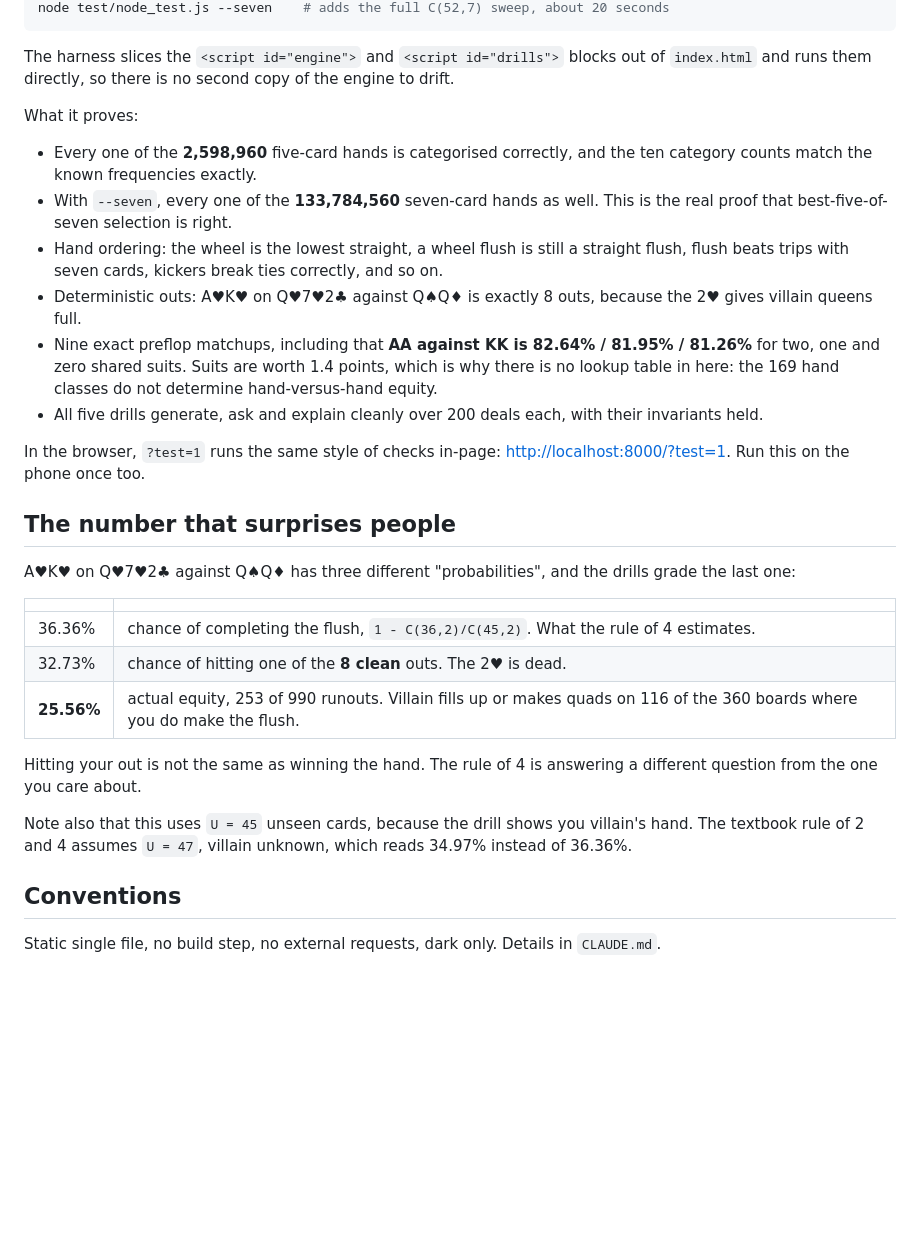
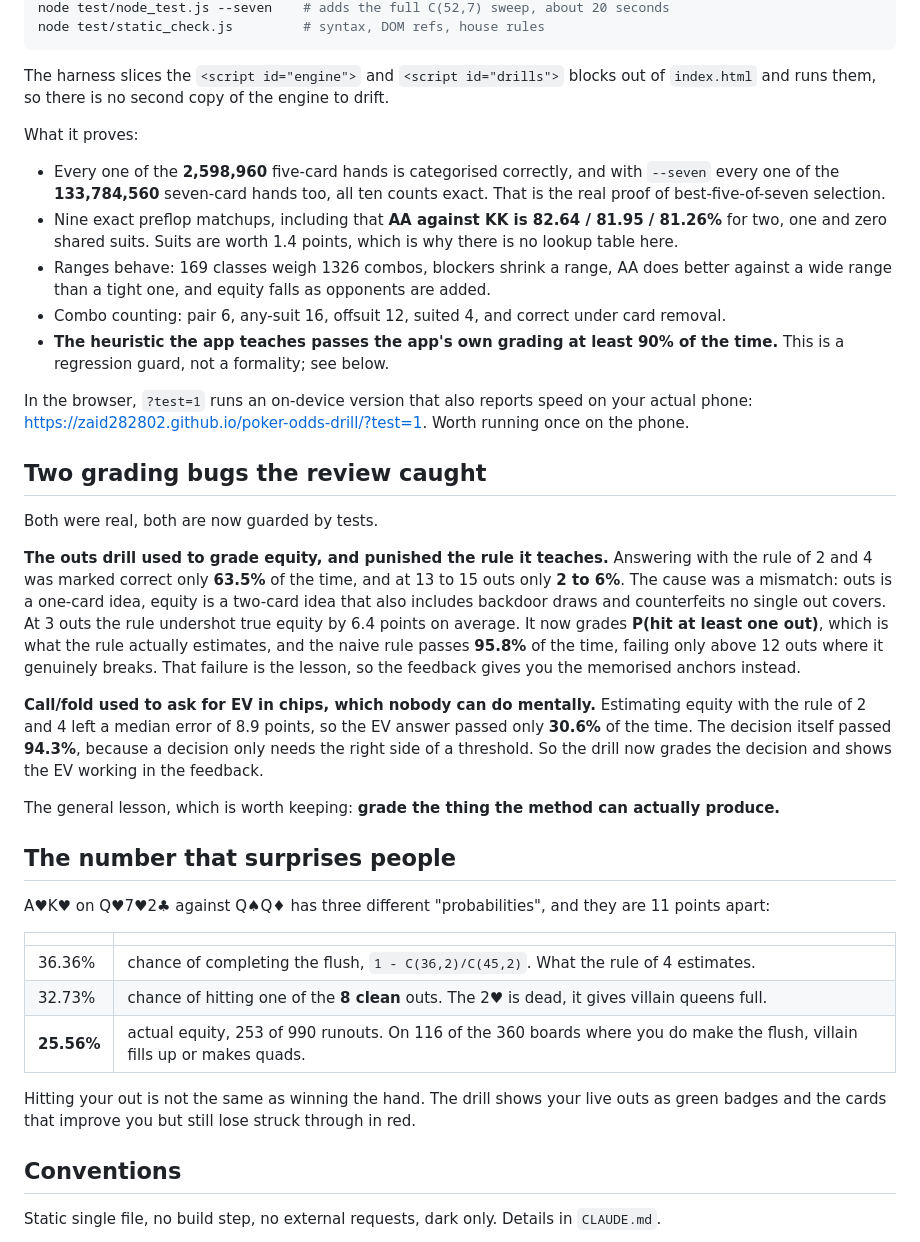
Before and after one commit to zaid282802/poker-odds-drill, a Markdown page: README.md, the part around one of its changes. Drawn GitHub-style; blank space fills up the shorter version.

````diff
--- a/README.md
+++ b/README.md
@@ -88,43 +75,57 @@ node test/node_test.js            # about 2 seconds
 node test/node_test.js --seven    # adds the full C(52,7) sweep, about 20 seconds
+node test/static_check.js         # syntax, DOM refs, house rules
 ```
 
 The harness slices the `<script id="engine">` and `<script id="drills">` blocks out of `index.html`
-and runs them directly, so there is no second copy of the engine to drift.
+and runs them, so there is no second copy of the engine to drift.
 
 What it proves:
 
-- Every one of the **2,598,960** five-card hands is categorised correctly, and the ten category
-  counts match the known frequencies exactly.
-- With `--seven`, every one of the **133,784,560** seven-card hands as well. This is the real proof
-  that best-five-of-seven selection is right.
-- Hand ordering: the wheel is the lowest straight, a wheel flush is still a straight flush, flush
-  beats trips with seven cards, kickers break ties correctly, and so on.
-- Deterministic outs: A&hearts;K&hearts; on Q&hearts;7&hearts;2&clubs; against Q&spades;Q&diams; is
-  exactly 8 outs, because the 2&hearts; gives villain queens full.
-- Nine exact preflop matchups, including that **AA against KK is 82.64% / 81.95% / 81.26%** for two,
-  one and zero shared suits. Suits are worth 1.4 points, which is why there is no lookup table in
-  here: the 169 hand classes do not determine hand-versus-hand equity.
-- All five drills generate, ask and explain cleanly over 200 deals each, with their invariants held.
+- Every one of the **2,598,960** five-card hands is categorised correctly, and with `--seven` every
+  one of the **133,784,560** seven-card hands too, all ten counts exact. That is the real proof of
+  best-five-of-seven selection.
+- Nine exact preflop matchups, including that **AA against KK is 82.64 / 81.95 / 81.26%** for two,
+  one and zero shared suits. Suits are worth 1.4 points, which is why there is no lookup table here.
+- Ranges behave: 169 classes weigh 1326 combos, blockers shrink a range, AA does better against a
+  wide range than a tight one, and equity falls as opponents are added.
+- Combo counting: pair 6, any-suit 16, offsuit 12, suited 4, and correct under card removal.
+- **The heuristic the app teaches passes the app's own grading at least 90% of the time.** This is a
+  regression guard, not a formality; see below.
 
-In the browser, `?test=1` runs the same style of checks in-page:
-<http://localhost:8000/?test=1>. Run this on the phone once too.
+In the browser, `?test=1` runs an on-device version that also reports speed on your actual phone:
+<https://zaid282802.github.io/poker-odds-drill/?test=1>. Worth running once on the phone.
+
+## Two grading bugs the review caught
+
+Both were real, both are now guarded by tests.
+
+**The outs drill used to grade equity, and punished the rule it teaches.** Answering with the rule
+of 2 and 4 was marked correct only **63.5%** of the time, and at 13 to 15 outs only **2 to 6%**. The
+cause was a mismatch: outs is a one-card idea, equity is a two-card idea that also includes backdoor
+draws and counterfeits no single out covers. At 3 outs the rule undershot true equity by 6.4 points
+on average. It now grades **P(hit at least one out)**, which is what the rule actually estimates,
+and the naive rule passes **95.8%** of the time, failing only above 12 outs where it genuinely
+breaks. That failure is the lesson, so the feedback gives you the memorised anchors instead.
+
+**Call/fold used to ask for EV in chips, which nobody can do mentally.** Estimating equity with the
+rule of 2 and 4 left a median error of 8.9 points, so the EV answer passed only **30.6%** of the
+time. The decision itself passed **94.3%**, because a decision only needs the right side of a
+threshold. So the drill now grades the decision and shows the EV working in the feedback.
+
+The general lesson, which is worth keeping: **grade the thing the method can actually produce.**
 
 ## The number that surprises people
 
-A&hearts;K&hearts; on Q&hearts;7&hearts;2&clubs; against Q&spades;Q&diams; has three different
-"probabilities", and the drills grade the last one:
+A♥K♥ on Q♥7♥2♣ against Q♠Q♦ has three different "probabilities", and they are 11 points apart:
 
 | | |
 |---|---|
 | 36.36% | chance of completing the flush, `1 - C(36,2)/C(45,2)`. What the rule of 4 estimates. |
-| 32.73% | chance of hitting one of the **8 clean** outs. The 2&hearts; is dead. |
-| **25.56%** | actual equity, 253 of 990 runouts. Villain fills up or makes quads on 116 of the 360 boards where you do make the flush. |
+| 32.73% | chance of hitting one of the **8 clean** outs. The 2♥ is dead, it gives villain queens full. |
+| **25.56%** | actual equity, 253 of 990 runouts. On 116 of the 360 boards where you do make the flush, villain fills up or makes quads. |
 
-Hitting your out is not the same as winning the hand. The rule of 4 is answering a different
-question from the one you care about.
-
-Note also that this uses `U = 45` unseen cards, because the drill shows you villain's hand. The
-textbook rule of 2 and 4 assumes `U = 47`, villain unknown, which reads 34.97% instead of 36.36%.
+Hitting your out is not the same as winning the hand. The drill shows your live outs as green
+badges and the cards that improve you but still lose struck through in red.
 
 ## Conventions
 
````
Also changed, not shown: other parts of README.md (+49 -62 lines), CLAUDE.md (+38 -10 lines).
